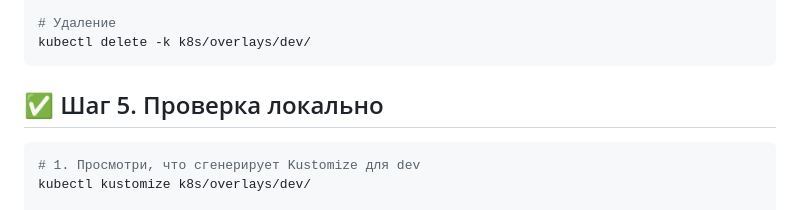
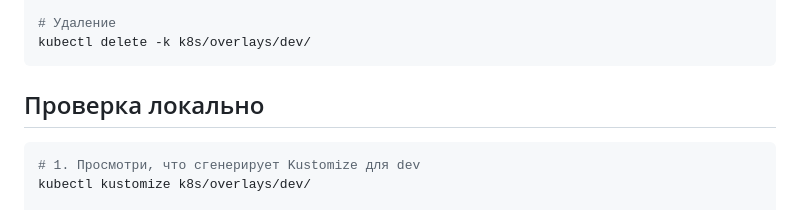
Before and after one commit to EvgeniiFed/EPOS, a Markdown page: lab8/README.md, the part around the change. Rendered like a GitHub page.

Commit message:
Добавлена lab8

````diff
--- a/lab8/README.md
+++ b/lab8/README.md
@@ -161,7 +161,7 @@ kubectl diff -k k8s/overlays/dev/
 kubectl delete -k k8s/overlays/dev/
 ```
 
-## ✅ Шаг 5. Проверка локально
+## Проверка локально
 
 ```bash
 # 1. Просмотри, что сгенерирует Kustomize для dev
````
